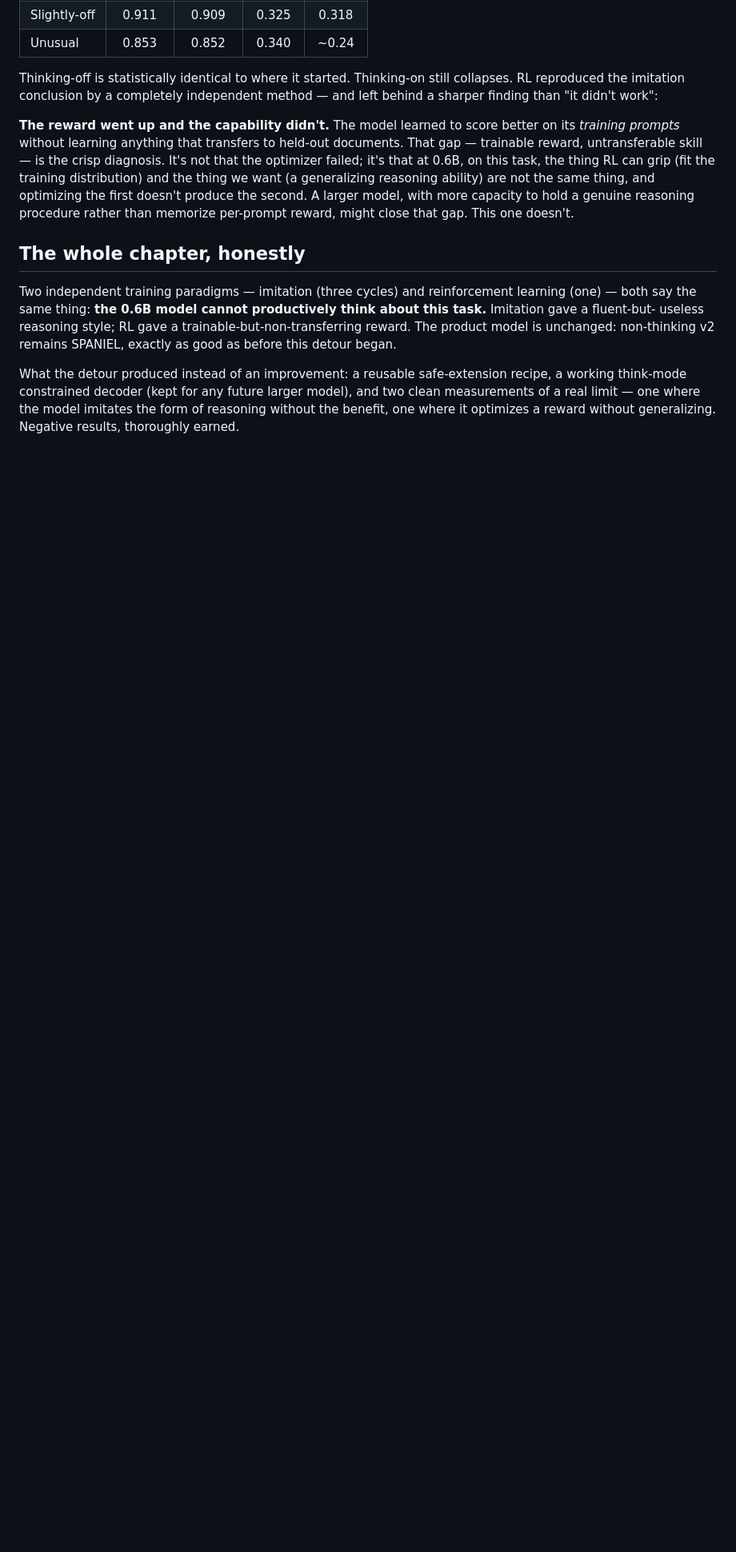
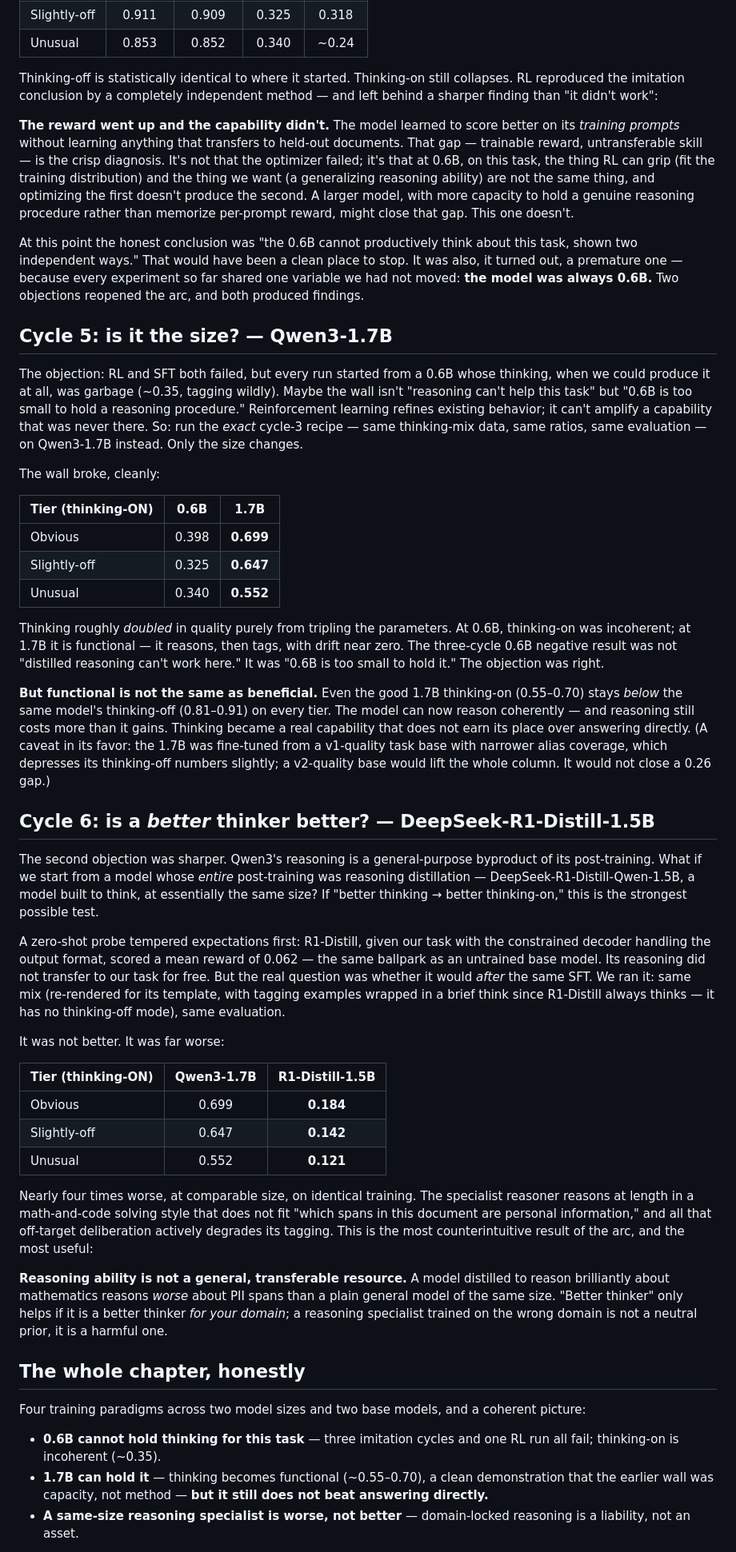
Before and after one commit to harshsinghal/SPANIEL, a Markdown page: journal/2026-07-21-thinking-negative-result.md, the part around one of its changes. Shown at 80% size. Drawn GitHub-style; blank space fills up the shorter version.

Commit message:
journal: complete thinking arc with 1.7B (wall breaks) + R1-Distill (specialist worse)
Cycle 5 (Qwen3-1.7B): thinking-ON 0.70/0.65/0.55 vs 0.6B's ~0.35 — size was
the wall; but still below thinking-OFF. Cycle 6 (R1-Distill-1.5B): 0.18/0.14/
0.12 — specialist reasoner ~4x worse; reasoning ability is not a general
transferable resource. v2 remains the product.

Co-Authored-By: Claude Fable 5 <noreply@anthropic.com>

```diff
--- a/journal/2026-07-21-thinking-negative-result.md
+++ b/journal/2026-07-21-thinking-negative-result.md
@@ -170,18 +170,91 @@ optimizing the first doesn't produce the second. A larger model, with more
 capacity to hold a genuine reasoning procedure rather than memorize
 per-prompt reward, might close that gap. This one doesn't.
 
+At this point the honest conclusion was "the 0.6B cannot productively think
+about this task, shown two independent ways." That would have been a clean
+place to stop. It was also, it turned out, a premature one — because every
+experiment so far shared one variable we had not moved: **the model was always
+0.6B.** Two objections reopened the arc, and both produced findings.
+
+## Cycle 5: is it the size? — Qwen3-1.7B
+
+The objection: RL and SFT both failed, but every run started from a 0.6B whose
+thinking, when we could produce it at all, was garbage (~0.35, tagging
+wildly). Maybe the wall isn't "reasoning can't help this task" but "0.6B is
+too small to hold a reasoning procedure." Reinforcement learning refines
+existing behavior; it can't amplify a capability that was never there. So:
+run the *exact* cycle-3 recipe — same thinking-mix data, same ratios, same
+evaluation — on Qwen3-1.7B instead. Only the size changes.
+
+The wall broke, cleanly:
+
+| Tier (thinking-ON) | 0.6B | **1.7B** |
+|:--|:-:|:-:|
+| Obvious | 0.398 | **0.699** |
+| Slightly-off | 0.325 | **0.647** |
+| Unusual | 0.340 | **0.552** |
+
+Thinking roughly *doubled* in quality purely from tripling the parameters. At
+0.6B, thinking-on was incoherent; at 1.7B it is functional — it reasons, then
+tags, with drift near zero. The three-cycle 0.6B negative result was not
+"distilled reasoning can't work here." It was "0.6B is too small to hold it."
+The objection was right.
+
+**But functional is not the same as beneficial.** Even the good 1.7B
+thinking-on (0.55–0.70) stays *below* the same model's thinking-off
+(0.81–0.91) on every tier. The model can now reason coherently — and reasoning
+still costs more than it gains. Thinking became a real capability that does not
+earn its place over answering directly. (A caveat in its favor: the 1.7B was
+fine-tuned from a v1-quality task base with narrower alias coverage, which
+depresses its thinking-off numbers slightly; a v2-quality base would lift the
+whole column. It would not close a 0.26 gap.)
+
+## Cycle 6: is a *better* thinker better? — DeepSeek-R1-Distill-1.5B
+
+The second objection was sharper. Qwen3's reasoning is a general-purpose
+byproduct of its post-training. What if we start from a model whose *entire*
+post-training was reasoning distillation — DeepSeek-R1-Distill-Qwen-1.5B, a
+model built to think, at essentially the same size? If "better thinking →
+better thinking-on," this is the strongest possible test.
+
+A zero-shot probe tempered expectations first: R1-Distill, given our task with
+the constrained decoder handling the output format, scored a mean reward of
+0.062 — the same ballpark as an untrained base model. Its reasoning did not
+transfer to our task for free. But the real question was whether it would
+*after* the same SFT. We ran it: same mix (re-rendered for its template, with
+tagging examples wrapped in a brief think since R1-Distill always thinks — it
+has no thinking-off mode), same evaluation.
+
+It was not better. It was far worse:
+
+| Tier (thinking-ON) | Qwen3-1.7B | **R1-Distill-1.5B** |
+|:--|:-:|:-:|
+| Obvious | 0.699 | **0.184** |
+| Slightly-off | 0.647 | **0.142** |
+| Unusual | 0.552 | **0.121** |
+
+Nearly four times worse, at comparable size, on identical training. The
+specialist reasoner reasons at length in a math-and-code solving style that
+does not fit "which spans in this document are personal information," and all
+that off-target deliberation actively degrades its tagging. This is the most
+counterintuitive result of the arc, and the most useful:
+
+**Reasoning ability is not a general, transferable resource.** A model
+distilled to reason brilliantly about mathematics reasons *worse* about PII
+spans than a plain general model of the same size. "Better thinker" only helps
+if it is a better thinker *for your domain*; a reasoning specialist trained on
+the wrong domain is not a neutral prior, it is a harmful one.
+
 ## The whole chapter, honestly
 
-Two independent training paradigms — imitation (three cycles) and
-reinforcement learning (one) — both say the same thing: **the 0.6B model
-cannot productively think about this task.** Imitation gave a fluent-but-
-useless reasoning style; RL gave a trainable-but-non-transferring reward. The
-product model is unchanged: non-thinking v2 remains SPANIEL, exactly as good
-as before this detour began.
+Four training paradigms across two model sizes and two base models, and a
+coherent picture:
 
-What the detour produced instead of an improvement: a reusable safe-extension
-recipe, a working think-mode constrained decoder (kept for any future larger
-model), and two clean measurements of a real limit — one where the model
-imitates the form of reasoning without the benefit, one where it optimizes a
-reward without generalizing. Negative results, thoroughly earned.
+- **0.6B cannot hold thinking for this task** — three imitation cycles and one
+  RL run all fail; thinking-on is incoherent (~0.35).
+- **1.7B can hold it** — thinking becomes functional (~0.55–0.70), a clean
+  demonstration that the earlier wall was capacity, not method — **but it still
+  does not beat answering directly.**
+- **A same-size reasoning specialist is worse, not better** — domain-locked
+  reasoning is a liability, not an asset.
 
```
Also changed, not shown: other parts of journal/2026-07-21-thinking-negative-result.md (+18 -3 lines), README.md (+1 -1 lines).
